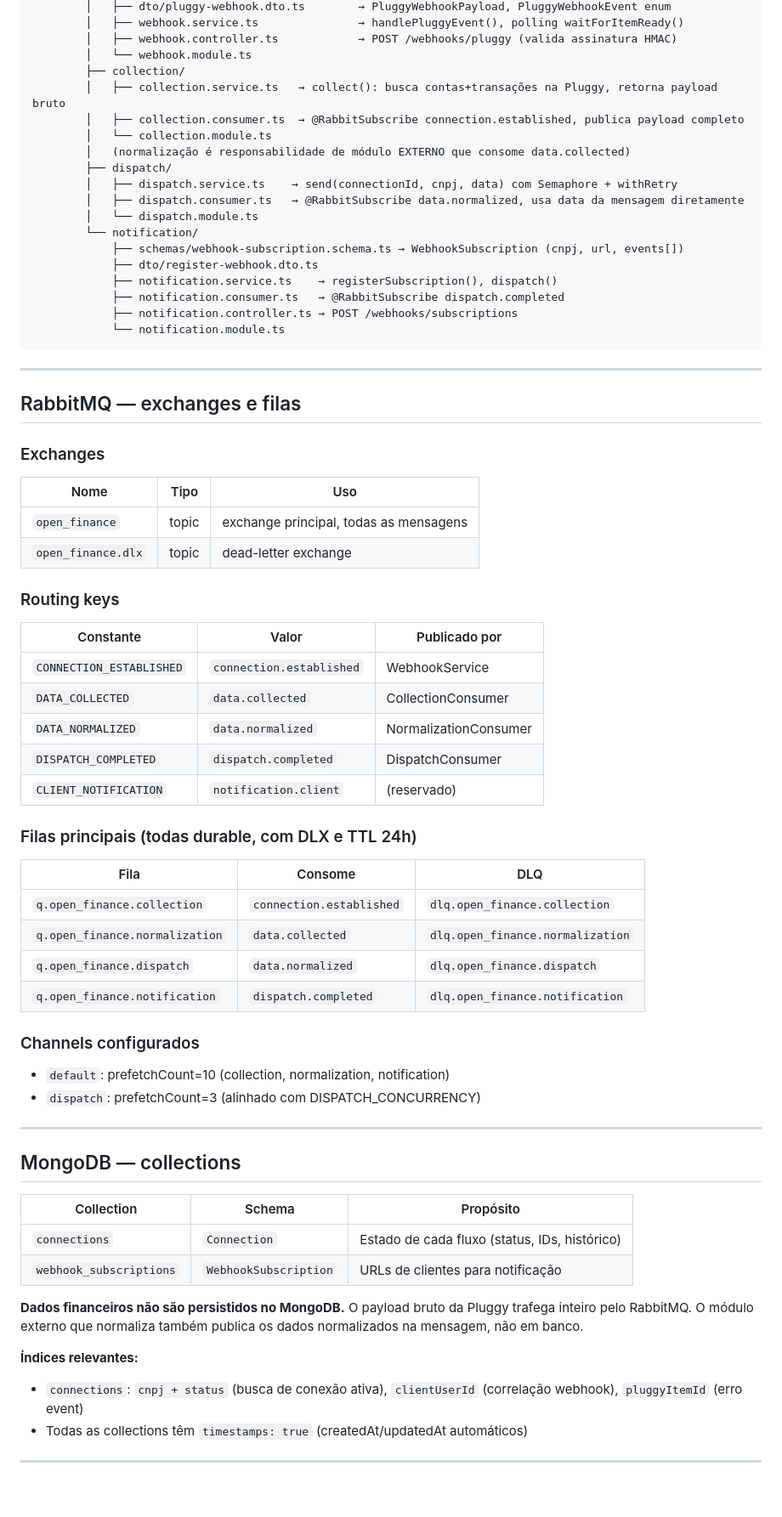
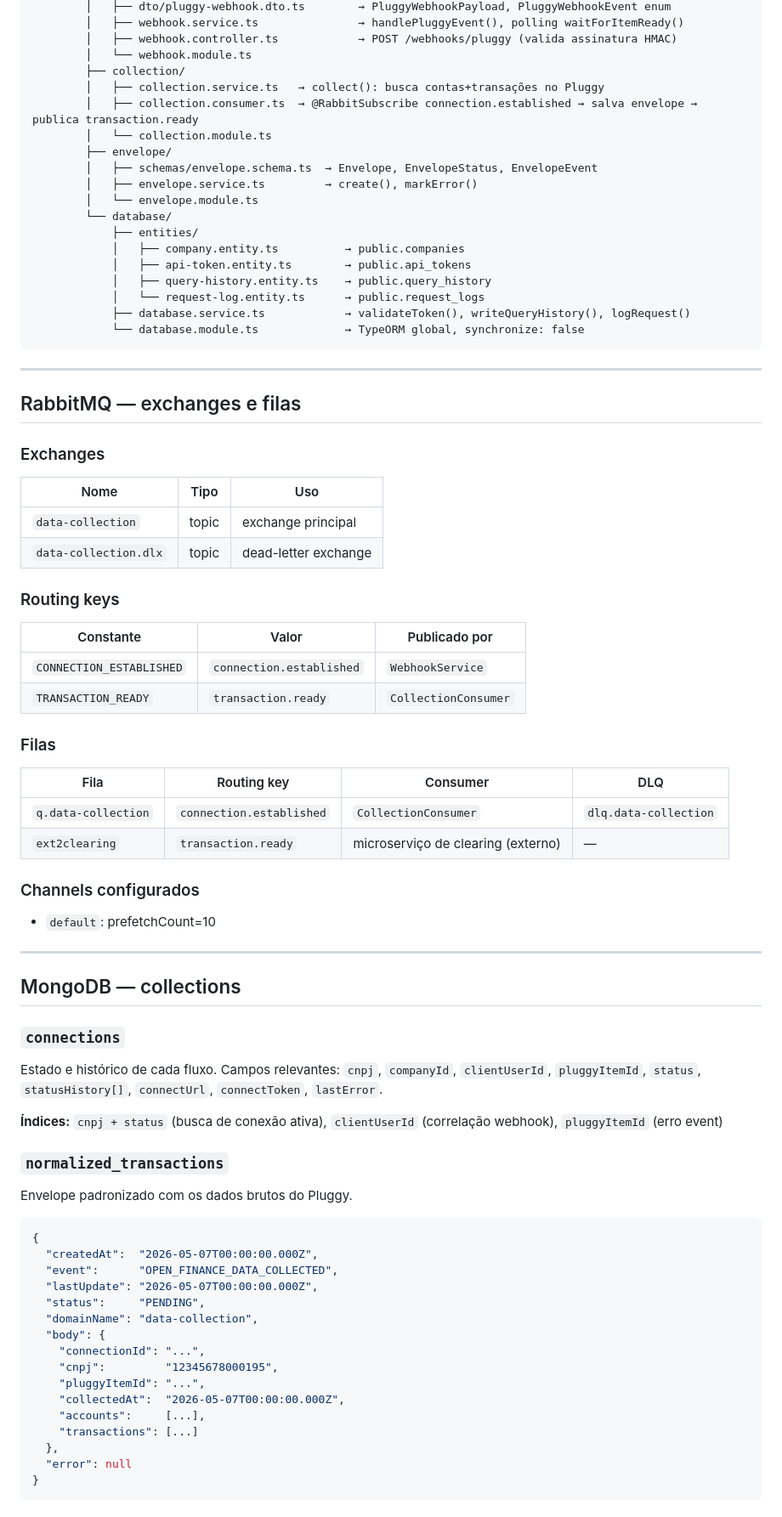
Before and after one commit to Scorebyte/EXT-data-collection, a Markdown page: readme.md, the part around one of its changes. Shown at 85% size. GitHub-like rendering; blank space fills up the shorter version.

Commit message:
Revise README for project overview and database details
Update project description and clarify data flow and database usage.

````diff
--- a/readme.md
+++ b/readme.md
@@ -173,21 +178,21 @@ startup/
         │   ├── webhook.controller.ts            → POST /webhooks/pluggy (valida assinatura HMAC)
         │   └── webhook.module.ts
         ├── collection/
-        │   ├── collection.service.ts   → collect(): busca contas+transações na Pluggy, retorna payload bruto
-        │   ├── collection.consumer.ts  → @RabbitSubscribe connection.established, publica payload completo
+        │   ├── collection.service.ts   → collect(): busca contas+transações no Pluggy
+        │   ├── collection.consumer.ts  → @RabbitSubscribe connection.established → salva envelope → publica transaction.ready
         │   └── collection.module.ts
-        │   (normalização é responsabilidade de módulo EXTERNO que consome data.collected)
-        ├── dispatch/
-        │   ├── dispatch.service.ts    → send(connectionId, cnpj, data) com Semaphore + withRetry
-        │   ├── dispatch.consumer.ts   → @RabbitSubscribe data.normalized, usa data da mensagem diretamente
-        │   └── dispatch.module.ts
-        └── notification/
-            ├── schemas/webhook-subscription.schema.ts → WebhookSubscription (cnpj, url, events[])
-            ├── dto/register-webhook.dto.ts
-            ├── notification.service.ts    → registerSubscription(), dispatch()
-            ├── notification.consumer.ts   → @RabbitSubscribe dispatch.completed
-            ├── notification.controller.ts → POST /webhooks/subscriptions
-            └── notification.module.ts
+        ├── envelope/
+        │   ├── schemas/envelope.schema.ts  → Envelope, EnvelopeStatus, EnvelopeEvent
+        │   ├── envelope.service.ts         → create(), markError()
+        │   └── envelope.module.ts
+        └── database/
+            ├── entities/
+            │   ├── company.entity.ts          → public.companies
+            │   ├── api-token.entity.ts        → public.api_tokens
+            │   ├── query-history.entity.ts    → public.query_history
+            │   └── request-log.entity.ts      → public.request_logs
+            ├── database.service.ts            → validateToken(), writeQueryHistory(), logRequest()
+            └── database.module.ts             → TypeORM global, synchronize: false
 ```
 
 ---
@@ -195,43 +200,59 @@ startup/
 ## RabbitMQ — exchanges e filas
 
 ### Exchanges
+
 | Nome | Tipo | Uso |
 |---|---|---|
-| `open_finance` | topic | exchange principal, todas as mensagens |
-| `open_finance.dlx` | topic | dead-letter exchange |
+| `data-collection` | topic | exchange principal |
+| `data-collection.dlx` | topic | dead-letter exchange |
 
 ### Routing keys
+
 | Constante | Valor | Publicado por |
 |---|---|---|
-| `CONNECTION_ESTABLISHED` | `connection.established` | WebhookService |
-| `DATA_COLLECTED` | `data.collected` | CollectionConsumer |
-| `DATA_NORMALIZED` | `data.normalized` | NormalizationConsumer |
-| `DISPATCH_COMPLETED` | `dispatch.completed` | DispatchConsumer |
-| `CLIENT_NOTIFICATION` | `notification.client` | (reservado) |
+| `CONNECTION_ESTABLISHED` | `connection.established` | `WebhookService` |
+| `TRANSACTION_READY` | `transaction.ready` | `CollectionConsumer` |
 
-### Filas principais (todas durable, com DLX e TTL 24h)
-| Fila | Consome | DLQ |
-|---|---|---|
-| `q.open_finance.collection` | `connection.established` | `dlq.open_finance.collection` |
-| `q.open_finance.normalization` | `data.collected` | `dlq.open_finance.normalization` |
-| `q.open_finance.dispatch` | `data.normalized` | `dlq.open_finance.dispatch` |
-| `q.open_finance.notification` | `dispatch.completed` | `dlq.open_finance.notification` |
+### Filas
+
+| Fila | Routing key | Consumer | DLQ |
+|---|---|---|---|
+| `q.data-collection` | `connection.established` | `CollectionConsumer` | `dlq.data-collection` |
+| `ext2clearing` | `transaction.ready` | microserviço de clearing (externo) | — |
 
 ### Channels configurados
-- `default`: prefetchCount=10 (collection, normalization, notification)
-- `dispatch`: prefetchCount=3 (alinhado com DISPATCH_CONCURRENCY)
+- `default`: prefetchCount=10
 
 ---
 
 ## MongoDB — collections
 
-| Collection | Schema | Propósito |
-|---|---|---|
-| `connections` | `Connection` | Estado de cada fluxo (status, IDs, histórico) |
-| `webhook_subscriptions` | `WebhookSubscription` | URLs de clientes para notificação |
+### `connections`
 
-**Dados financeiros não são persistidos no MongoDB.** O payload bruto da Pluggy trafega inteiro pelo RabbitMQ. O módulo externo que normaliza também publica os dados normalizados na mensagem, não em banco.
+Estado e histórico de cada fluxo. Campos relevantes: `cnpj`, `companyId`, `clientUserId`, `pluggyItemId`, `status`, `statusHistory[]`, `connectUrl`, `connectToken`, `lastError`.
 
-**Índices relevantes:**
-- `connections`: `cnpj + status` (busca de conexão ativa), `clientUserId` (correlação webhook), `pluggyItemId` (erro event)
-- Todas as collections têm `timestamps: true` (createdAt/updatedAt automáticos)
+**Índices:** `cnpj + status` (busca de conexão ativa), `clientUserId` (correlação webhook), `pluggyItemId` (erro event)
+
+### `normalized_transactions`
+
+Envelope padronizado com os dados brutos do Pluggy.
+
+```json
+{
+  "createdAt":  "2026-05-07T00:00:00.000Z",
+  "event":      "OPEN_FINANCE_DATA_COLLECTED",
+  "lastUpdate": "2026-05-07T00:00:00.000Z",
+  "status":     "PENDING",
+  "domainName": "data-collection",
+  "body": {
+    "connectionId": "...",
+    "cnpj":         "12345678000195",
+    "pluggyItemId": "...",
+    "collectedAt":  "2026-05-07T00:00:00.000Z",
+    "accounts":     [...],
+    "transactions": [...]
+  },
+  "error": null
+}
+```
+
````
Also changed, not shown: other parts of readme.md (+84 -108 lines).
